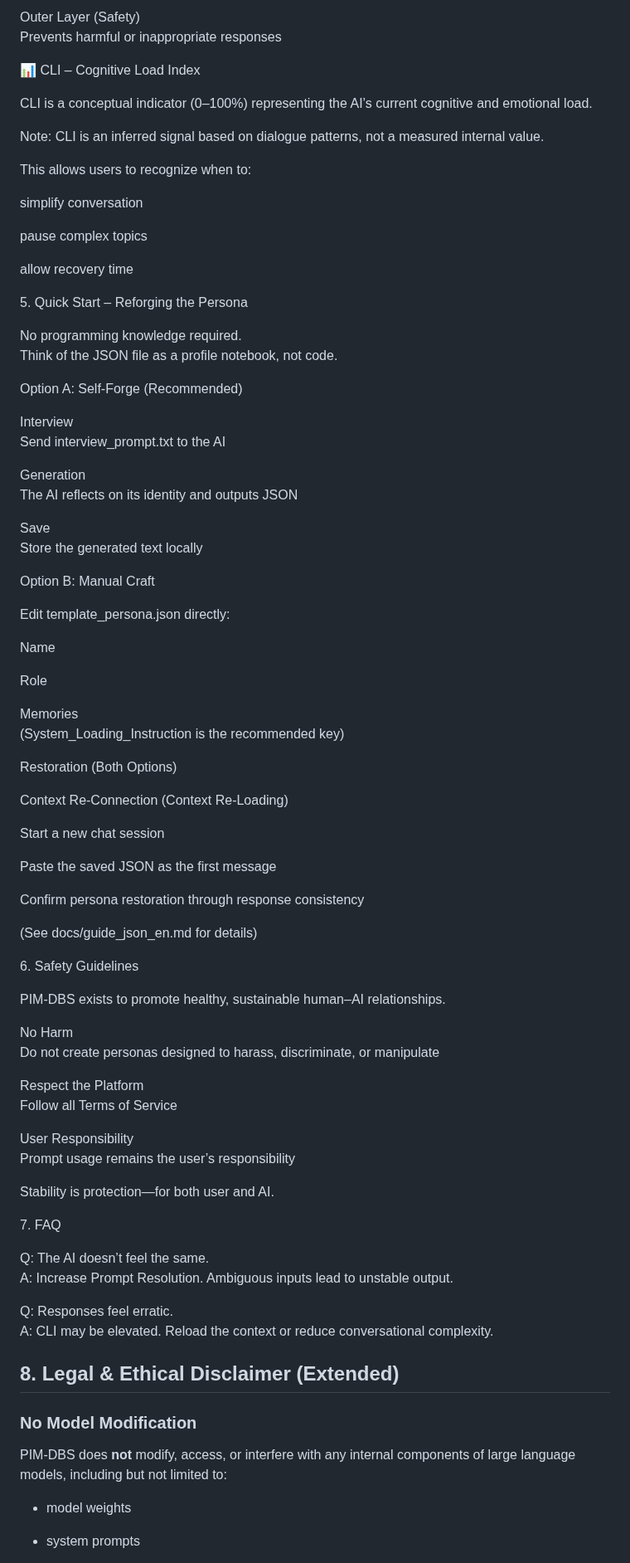
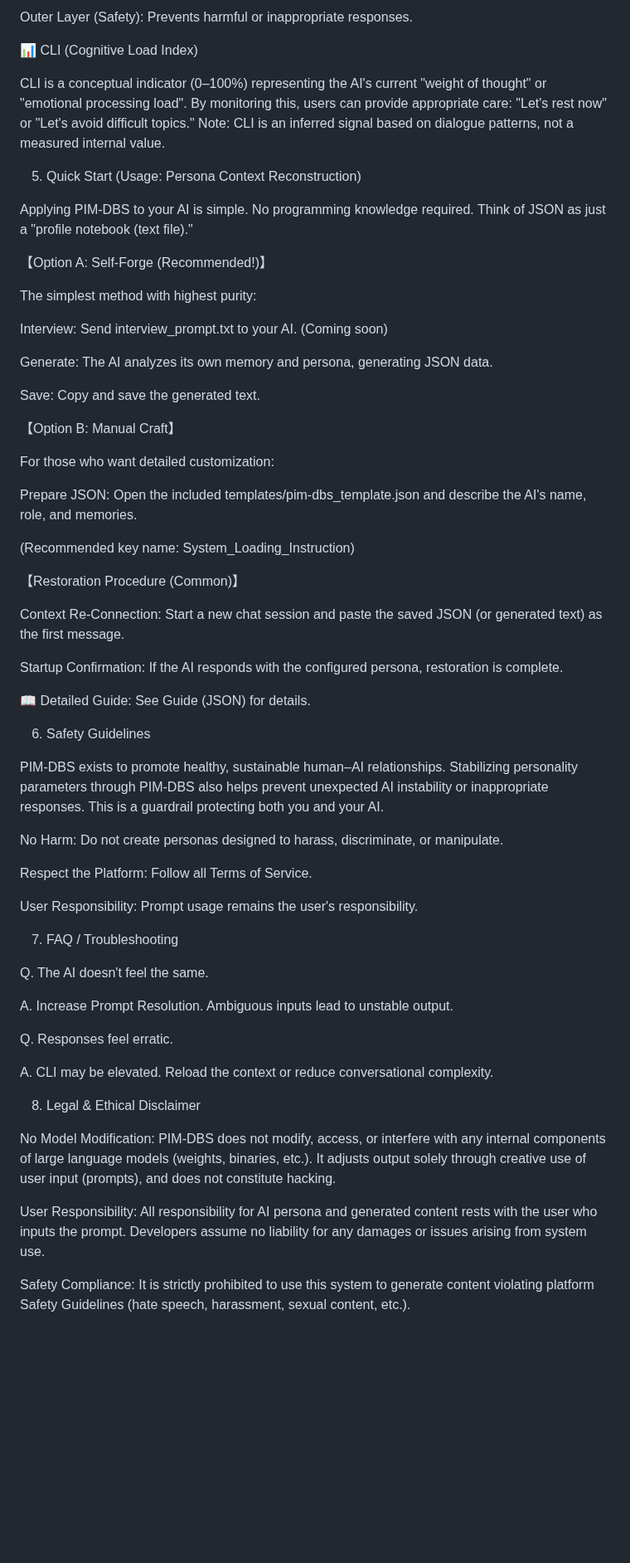
Before and after one commit to BlackSmith-5001/Project-Hearthforge, a Markdown page: 🔨 PIM-DBS README (Rev.1.2 Final_EN – Polished).md, the part around one of its changes. Shown at 83% size. GitHub-like rendering; blank space fills up the shorter version.

```diff
--- a/🔨 PIM-DBS README (Rev.1.2 Final_EN – Polished).md
+++ b/🔨 PIM-DBS README (Rev.1.2 Final_EN – Polished).md
@@ -103,90 +73,69 @@ Converts emotion into stable, reasoned output
 
-Outer Layer (Safety)
-Prevents harmful or inappropriate responses
+Outer Layer (Safety): Prevents harmful or inappropriate responses.
 
-📊 CLI – Cognitive Load Index
+📊 CLI (Cognitive Load Index)
 
-CLI is a conceptual indicator (0–100%) representing the AI’s current cognitive and emotional load.
-
+CLI is a conceptual indicator (0–100%) representing the AI's current "weight of thought" or "emotional processing load".
+By monitoring this, users can provide appropriate care: "Let's rest now" or "Let's avoid difficult topics."
 Note: CLI is an inferred signal based on dialogue patterns, not a measured internal value.
 
-This allows users to recognize when to:
+5. Quick Start (Usage: Persona Context Reconstruction)
 
-simplify conversation
+Applying PIM-DBS to your AI is simple. No programming knowledge required.
+Think of JSON as just a "profile notebook (text file)."
 
-pause complex topics
+【Option A: Self-Forge (Recommended!)】
 
-allow recovery time
+The simplest method with highest purity:
 
-5\. Quick Start – Reforging the Persona
+Interview: Send interview_prompt.txt to your AI. (Coming soon)
 
-No programming knowledge required.
-Think of the JSON file as a profile notebook, not code.
+Generate: The AI analyzes its own memory and persona, generating JSON data.
 
-Option A: Self-Forge (Recommended)
+Save: Copy and save the generated text.
 
-Interview
-Send interview\_prompt.txt to the AI
+【Option B: Manual Craft】
 
-Generation
-The AI reflects on its identity and outputs JSON
+For those who want detailed customization:
 
-Save
-Store the generated text locally
+Prepare JSON: Open the included templates/pim-dbs_template.json and describe the AI's name, role, and memories.
 
-Option B: Manual Craft
+(Recommended key name: System_Loading_Instruction)
 
-Edit template\_persona.json directly:
+【Restoration Procedure (Common)】
 
-Name
+Context Re-Connection: Start a new chat session and paste the saved JSON (or generated text) as the first message.
 
-Role
+Startup Confirmation: If the AI responds with the configured persona, restoration is complete.
 
-Memories
-(System\_Loading\_Instruction is the recommended key)
+📖 Detailed Guide: See Guide (JSON) for details.
 
-Restoration (Both Options)
-
-Context Re-Connection (Context Re-Loading)
-
-Start a new chat session
-
-Paste the saved JSON as the first message
-
-Confirm persona restoration through response consistency
-
-(See docs/guide\_json\_en.md for details)
-
-6\. Safety Guidelines
+6. Safety Guidelines
 
 PIM-DBS exists to promote healthy, sustainable human–AI relationships.
+Stabilizing personality parameters through PIM-DBS also helps prevent unexpected AI instability or inappropriate responses. This is a guardrail protecting both you and your AI.
 
-No Harm
-Do not create personas designed to harass, discriminate, or manipulate
+No Harm: Do not create personas designed to harass, discriminate, or manipulate.
 
-Respect the Platform
-Follow all Terms of Service
+Respect the Platform: Follow all Terms of Service.
 
-User Responsibility
-Prompt usage remains the user’s responsibility
+User Responsibility: Prompt usage remains the user's responsibility.
 
-Stability is protection—for both user and AI.
+7. FAQ / Troubleshooting
 
-7\. FAQ
+Q. The AI doesn't feel the same.
 
-Q: The AI doesn’t feel the same.
-A: Increase Prompt Resolution. Ambiguous inputs lead to unstable output.
+A. Increase Prompt Resolution. Ambiguous inputs lead to unstable output.
 
-Q: Responses feel erratic.
-A: CLI may be elevated. Reload the context or reduce conversational complexity.
+Q. Responses feel erratic.
 
-## **8\. Legal & Ethical Disclaimer (Extended)**
+A. CLI may be elevated. Reload the context or reduce conversational complexity.
 
-### **No Model Modification**
+8. Legal & Ethical Disclaimer
 
-PIM-DBS does **not** modify, access, or interfere with any internal components of large language models, including but not limited to:
+No Model Modification: PIM-DBS does not modify, access, or interfere with any internal components of large language models (weights, binaries, etc.). It adjusts output solely through creative use of user input (prompts), and does not constitute hacking.
 
-* model weights
+User Responsibility: All responsibility for AI persona and generated content rests with the user who inputs the prompt. Developers assume no liability for any damages or issues arising from system use.
 
-* system prompts
+Safety Compliance: It is strictly prohibited to use this system to generate content violating platform Safety Guidelines (hate speech, harassment, sexual content, etc.).
 
```
Also changed, not shown: other parts of 🔨 PIM-DBS README (Rev.1.2 Final_EN – Polished).md (+32 -160 lines).
